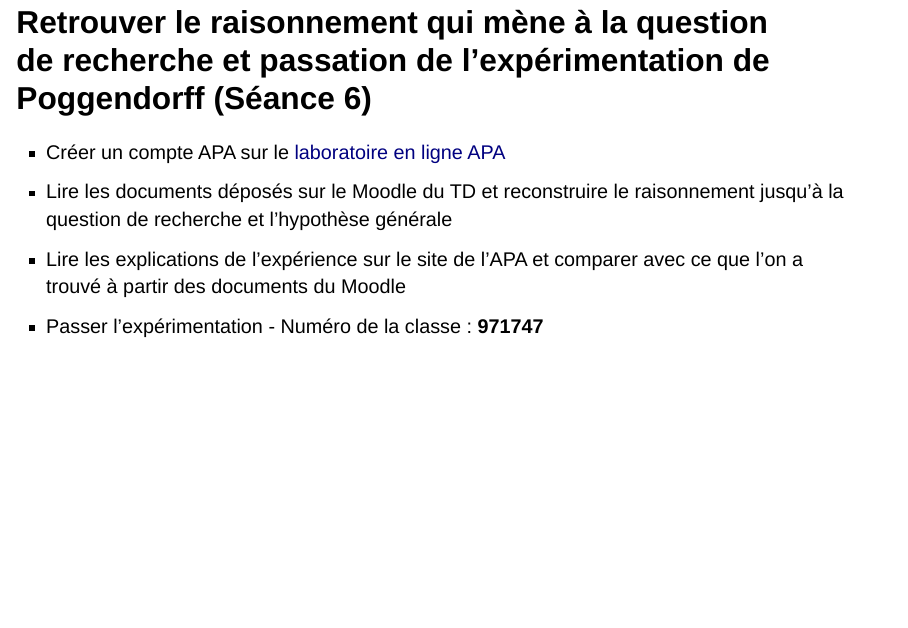
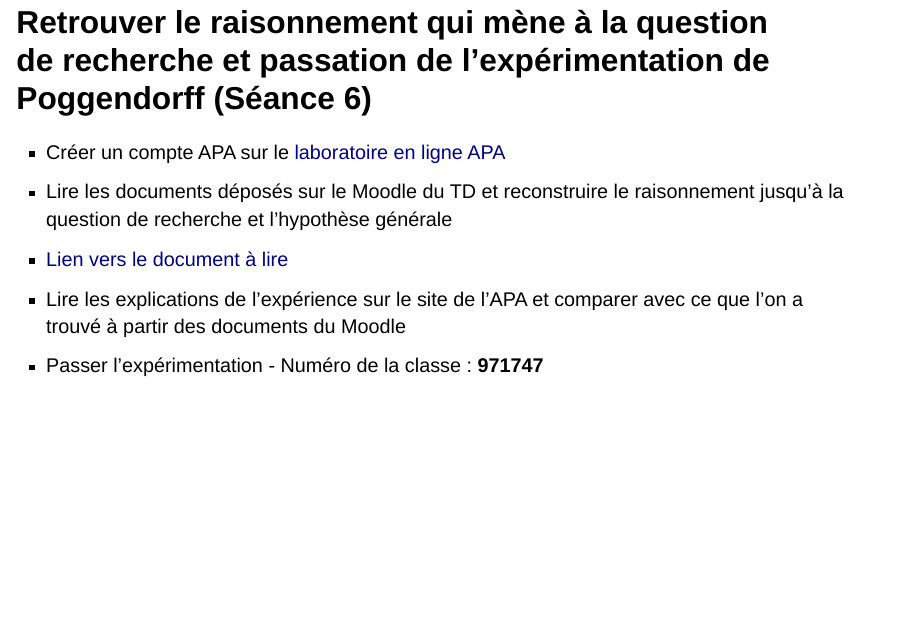
Before and after one commit to FannyOllivier/L1-TDMethodo, a Quarto document (L1-TDMethodo.qmd): page 14 of 15. Rendered offline with R 4.5, knitr and Pandoc in place of Quarto, with nearby package versions; drawn as Slidy slides in place of the format the file asks for.

Commit message:
ajout lien vers doc Moodle

```diff
--- a/L1-TDMethodo.qmd
+++ b/L1-TDMethodo.qmd
@@ -166,6 +166,7 @@ Objectifs
 
 - Créer un compte APA sur le [laboratoire en ligne APA](https://opl.apa.org/login)
 - Lire les documents déposés sur le Moodle du TD et reconstruire le raisonnement jusqu'à la question de recherche et l'hypothèse générale
+- [Lien vers le document à lire](https://github.com/FannyOllivier/L1-TDMethodo/blob/main/CoursPoggendorff_part1.pdf)
 - Lire les explications de l'expérience sur le site de l'APA et comparer avec ce que l'on a trouvé à partir des documents du Moodle
 - Passer l'expérimentation - Numéro de la classe : **971747**
 
```
Also changed, not shown: L1-TDMethodo-speaker.html, docs/search.json, 1 other file.
